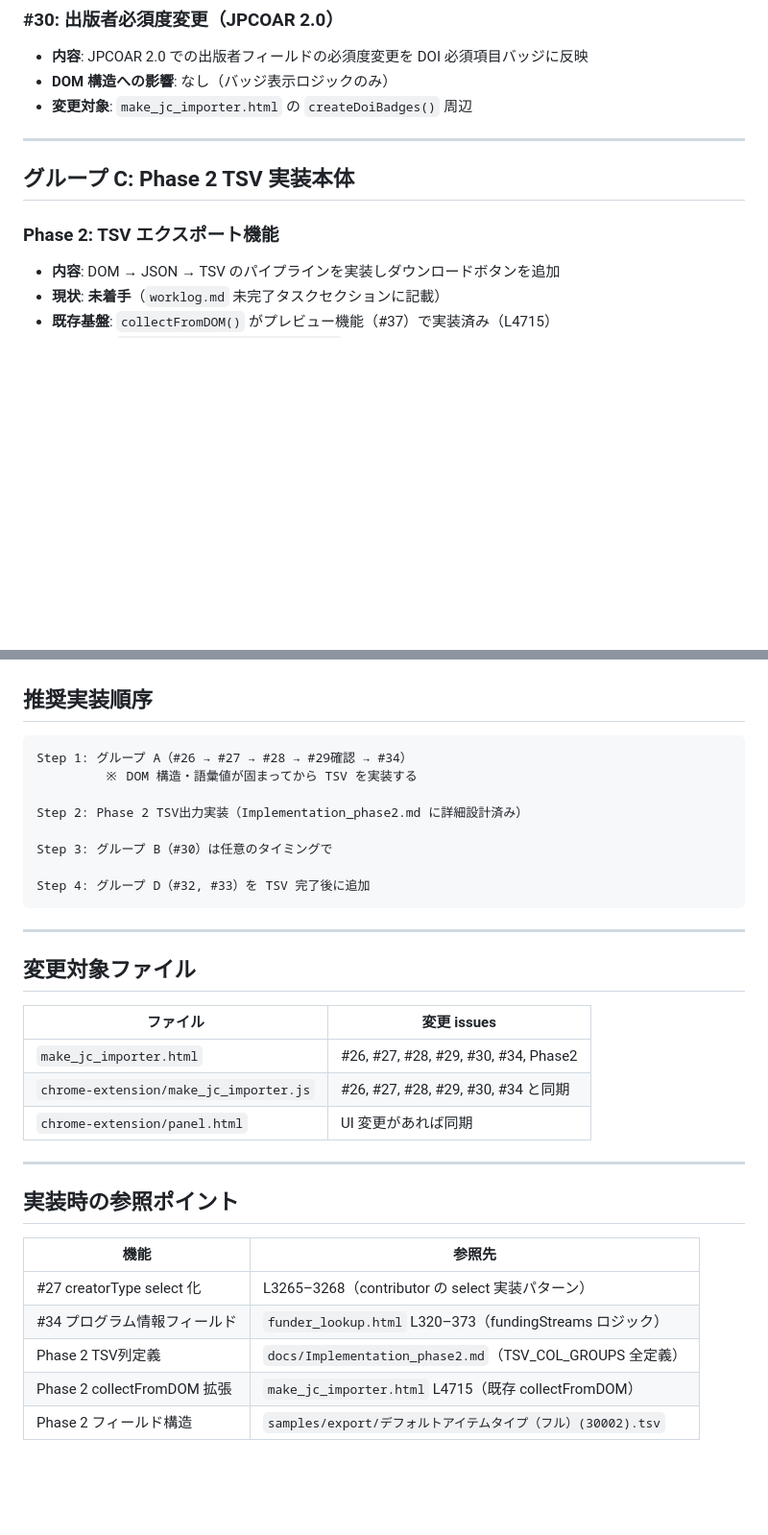
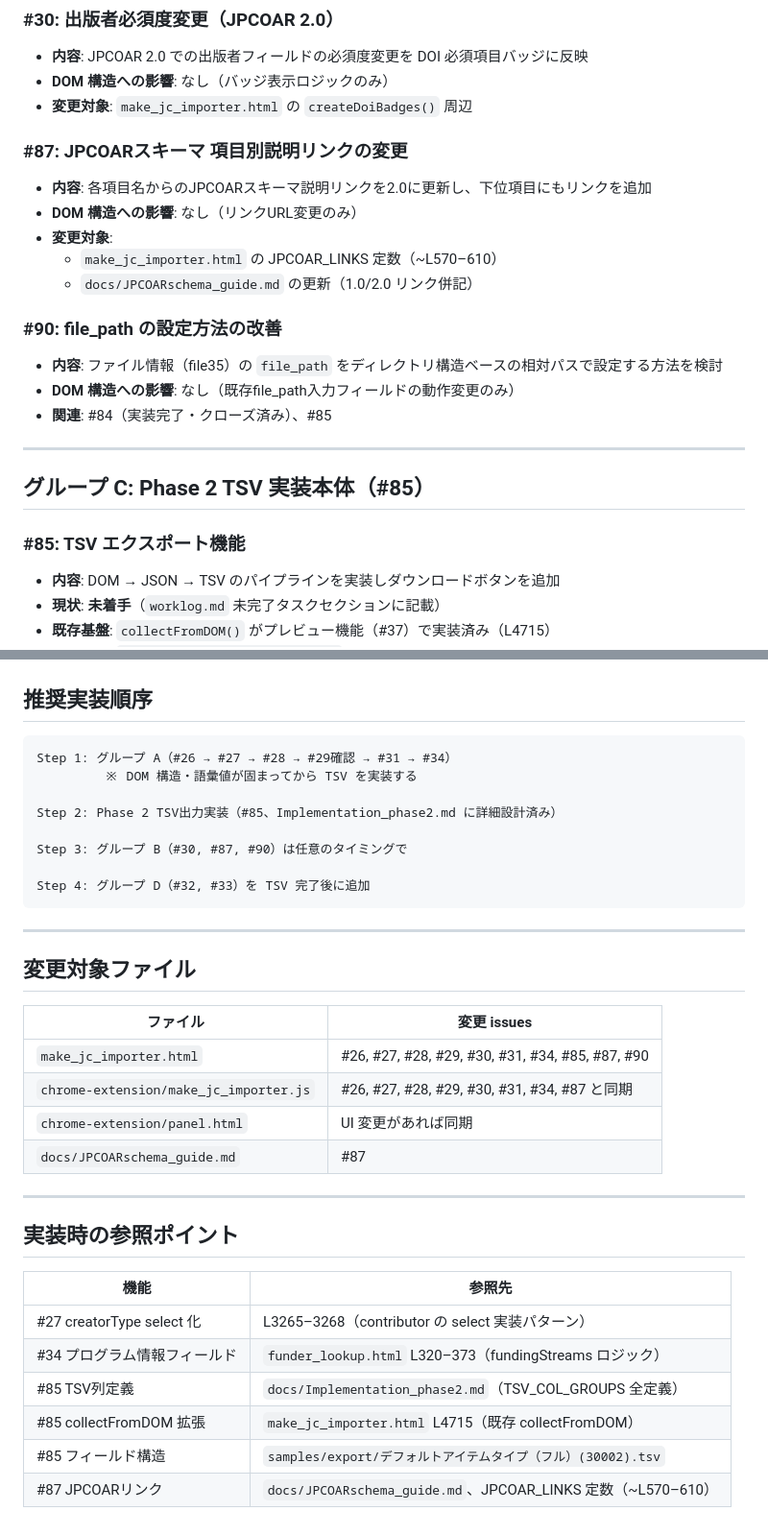
Before and after one commit to tzhaya/jc-import-file-maker, a Markdown page: docs/remaining_issues.md, 2 parts joined by grey strips. Shown at 96% size. Rendered like a GitHub page; blank space fills up the shorter version.

````diff
--- a/docs/remaining_issues.md
+++ b/docs/remaining_issues.md
@@ -77,11 +85,25 @@ TSV 出力を実装する前に、DOM 構造・語彙値に影響する JPCOAR 2
 - **DOM 構造への影響**: なし（バッジ表示ロジックのみ）
 - **変更対象**: `make_jc_importer.html` の `createDoiBadges()` 周辺
 
+### #87: JPCOARスキーマ 項目別説明リンクの変更
+
+- **内容**: 各項目名からのJPCOARスキーマ説明リンクを2.0に更新し、下位項目にもリンクを追加
+- **DOM 構造への影響**: なし（リンクURL変更のみ）
+- **変更対象**:
+  - `make_jc_importer.html` の JPCOAR_LINKS 定数（~L570–610）
+  - `docs/JPCOARschema_guide.md` の更新（1.0/2.0 リンク併記）
+
+### #90: file_path の設定方法の改善
+
+- **内容**: ファイル情報（file35）の `file_path` をディレクトリ構造ベースの相対パスで設定する方法を検討
+- **DOM 構造への影響**: なし（既存file_path入力フィールドの動作変更のみ）
+- **関連**: #84（実装完了・クローズ済み）、#85
+
 ---
 
-## グループ C: Phase 2 TSV 実装本体
+## グループ C: Phase 2 TSV 実装本体（#85）
 
-### Phase 2: TSV エクスポート機能
+### #85: TSV エクスポート機能
 
 - **内容**: DOM → JSON → TSV のパイプラインを実装しダウンロードボタンを追加
 - **現状**: **未着手**（`worklog.md` 未完了タスクセクションに記載）
@@ -113,12 +135,12 @@ TSV 出力を実装する前に、DOM 構造・語彙値に影響する JPCOAR 2
 ## 推奨実装順序
 
 ```
-Step 1: グループ A（#26 → #27 → #28 → #29確認 → #34）
+Step 1: グループ A（#26 → #27 → #28 → #29確認 → #31 → #34）
          ※ DOM 構造・語彙値が固まってから TSV を実装する
 
-Step 2: Phase 2 TSV出力実装（Implementation_phase2.md に詳細設計済み）
+Step 2: Phase 2 TSV出力実装（#85、Implementation_phase2.md に詳細設計済み）
 
-Step 3: グループ B（#30）は任意のタイミングで
+Step 3: グループ B（#30, #87, #90）は任意のタイミングで
 
 Step 4: グループ D（#32, #33）を TSV 完了後に追加
 ```
@@ -129,9 +151,10 @@ Step 4: グループ D（#32, #33）を TSV 完了後に追加
 
 | ファイル | 変更 issues |
 |---------|------------|
-| `make_jc_importer.html` | #26, #27, #28, #29, #30, #34, Phase2 |
-| `chrome-extension/make_jc_importer.js` | #26, #27, #28, #29, #30, #34 と同期 |
+| `make_jc_importer.html` | #26, #27, #28, #29, #30, #31, #34, #85, #87, #90 |
+| `chrome-extension/make_jc_importer.js` | #26, #27, #28, #29, #30, #31, #34, #87 と同期 |
 | `chrome-extension/panel.html` | UI 変更があれば同期 |
+| `docs/JPCOARschema_guide.md` | #87 |
 
 ---
 
@@ -141,6 +164,7 @@ Step 4: グループ D（#32, #33）を TSV 完了後に追加
 |------|--------|
 | #27 creatorType select 化 | L3265–3268（contributor の select 実装パターン） |
 | #34 プログラム情報フィールド | `funder_lookup.html` L320–373（fundingStreams ロジック） |
-| Phase 2 TSV列定義 | `docs/Implementation_phase2.md`（TSV_COL_GROUPS 全定義） |
-| Phase 2 collectFromDOM 拡張 | `make_jc_importer.html` L4715（既存 collectFromDOM） |
-| Phase 2 フィールド構造 | `samples/export/デフォルトアイテムタイプ（フル）(30002).tsv` |
+| #85 TSV列定義 | `docs/Implementation_phase2.md`（TSV_COL_GROUPS 全定義） |
+| #85 collectFromDOM 拡張 | `make_jc_importer.html` L4715（既存 collectFromDOM） |
+| #85 フィールド構造 | `samples/export/デフォルトアイテムタイプ（フル）(30002).tsv` |
+| #87 JPCOARリンク | `docs/JPCOARschema_guide.md`、JPCOAR_LINKS 定数（~L570–610） |
````
Also changed, not shown: other parts of docs/remaining_issues.md (+9 -1 lines).
